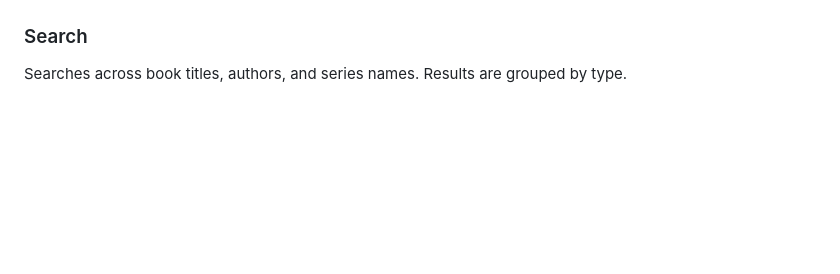
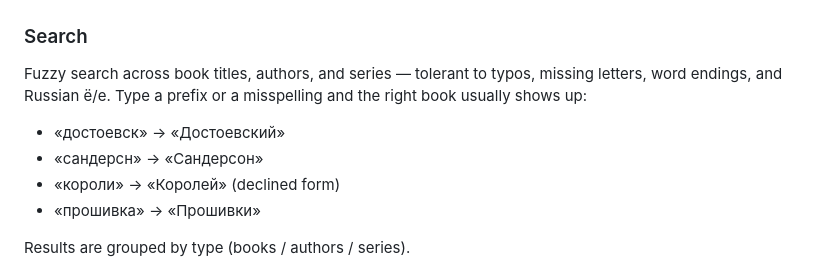
Before and after one commit to Orshanski/librarium-py, a Markdown page: README.md, the part around the change. Rendered like a GitHub page; blank space fills up the shorter version.

```diff
--- a/README.md
+++ b/README.md
@@ -38,7 +38,14 @@ Admins can edit everything — title, authors, series, description, genres, lang
 
 ### Search
 
-Searches across book titles, authors, and series names. Results are grouped by type.
+Fuzzy search across book titles, authors, and series — tolerant to typos, missing letters, word endings, and Russian ё/е. Type a prefix or a misspelling and the right book usually shows up:
+
+- «достоевск» → «Достоевский»
+- «сандерсн» → «Сандерсон»
+- «короли» → «Королей» (declined form)
+- «прошивка» → «Прошивки»
+
+Results are grouped by type (books / authors / series).
 
 ![Search](docs/screenshots/07-search.png)
 
```
Also changed, not shown: docs/spec.md (+42 -4 lines).
